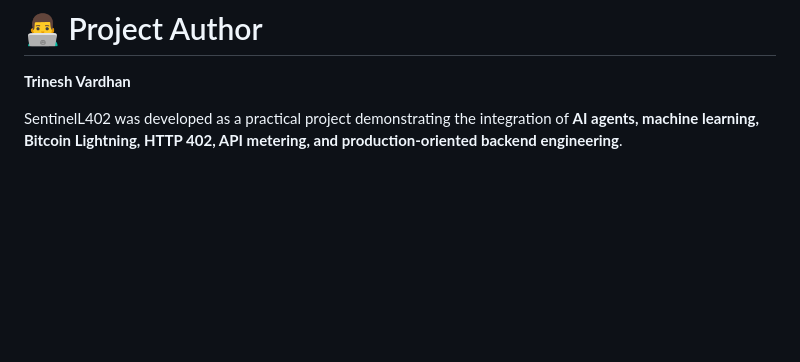
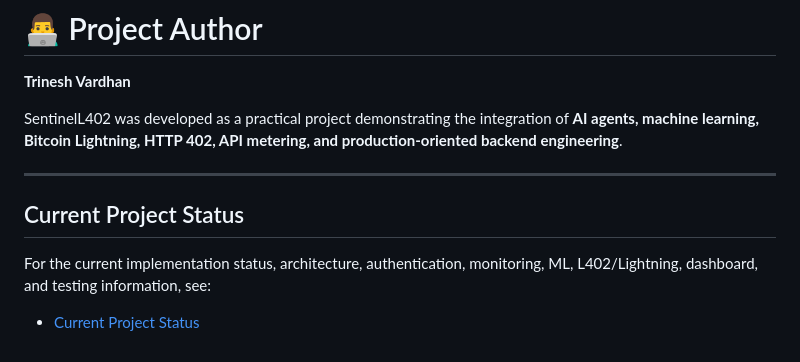
Before and after one commit to trinesh1666/SentinelL402, a Markdown page: README.md, the part around the change. GitHub-like rendering; blank space fills up the shorter version.

```diff
--- a/README.md
+++ b/README.md
@@ -959,3 +959,11 @@ Add the project's chosen license before distributing the repository for broader
 **Trinesh Vardhan**
 
 SentinelL402 was developed as a practical project demonstrating the integration of **AI agents, machine learning, Bitcoin Lightning, HTTP 402, API metering, and production-oriented backend engineering**.
+
+---
+
+## Current Project Status
+
+For the current implementation status, architecture, authentication, monitoring, ML, L402/Lightning, dashboard, and testing information, see:
+
+- [Current Project Status](docs/current-status.md)
```
Also changed, not shown: docs/current-status.md (added, +22 -0 lines).
